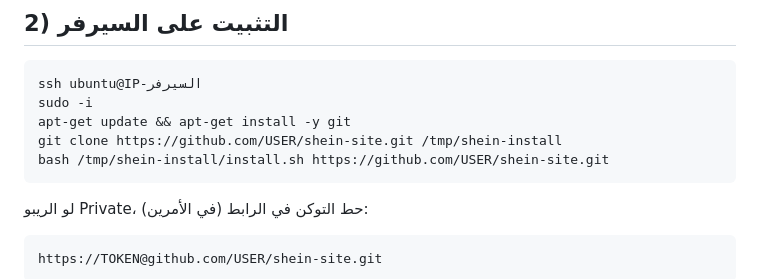
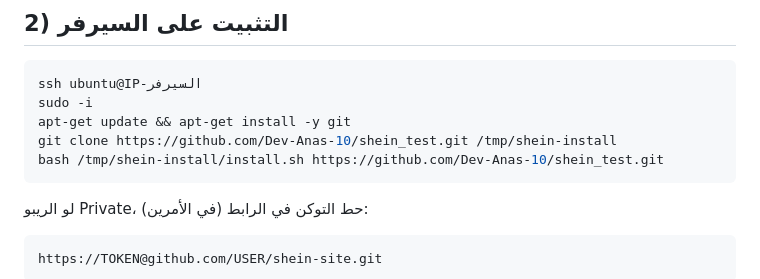
Before and after one commit to Dev-Anas-10/shein_test, a Markdown page: README.md, the part around the change. Rendered like a GitHub page.

Commit message:
last update

````diff
--- a/README.md
+++ b/README.md
@@ -48,8 +48,8 @@ git push -u origin main
 ssh ubuntu@IP-السيرفر
 sudo -i
 apt-get update && apt-get install -y git
-git clone https://github.com/USER/shein-site.git /tmp/shein-install
-bash /tmp/shein-install/install.sh https://github.com/USER/shein-site.git
+git clone https://github.com/Dev-Anas-10/shein_test.git /tmp/shein-install
+bash /tmp/shein-install/install.sh https://github.com/Dev-Anas-10/shein_test.git
 ```
 
 لو الريبو Private، حط التوكن في الرابط (في الأمرين):
````
